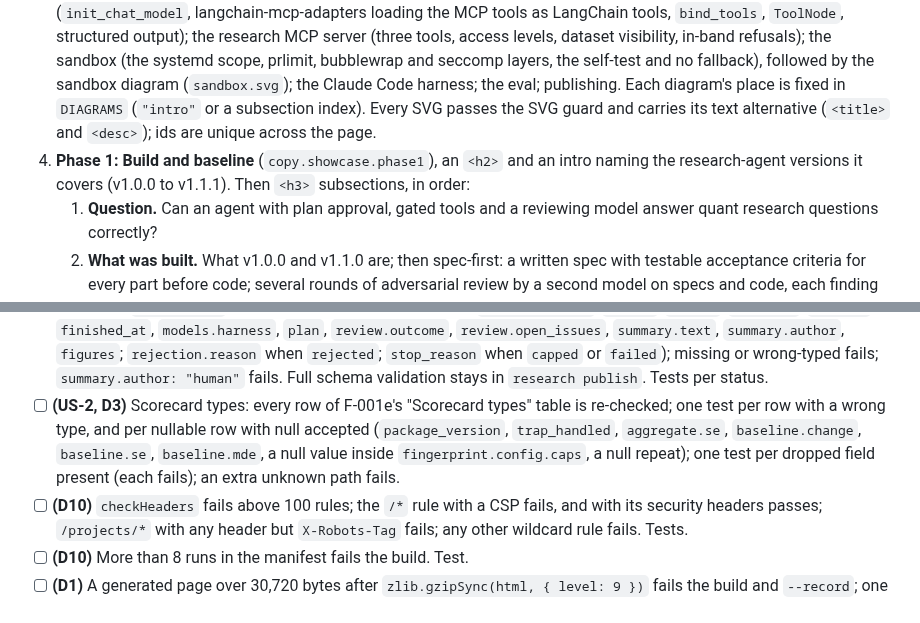
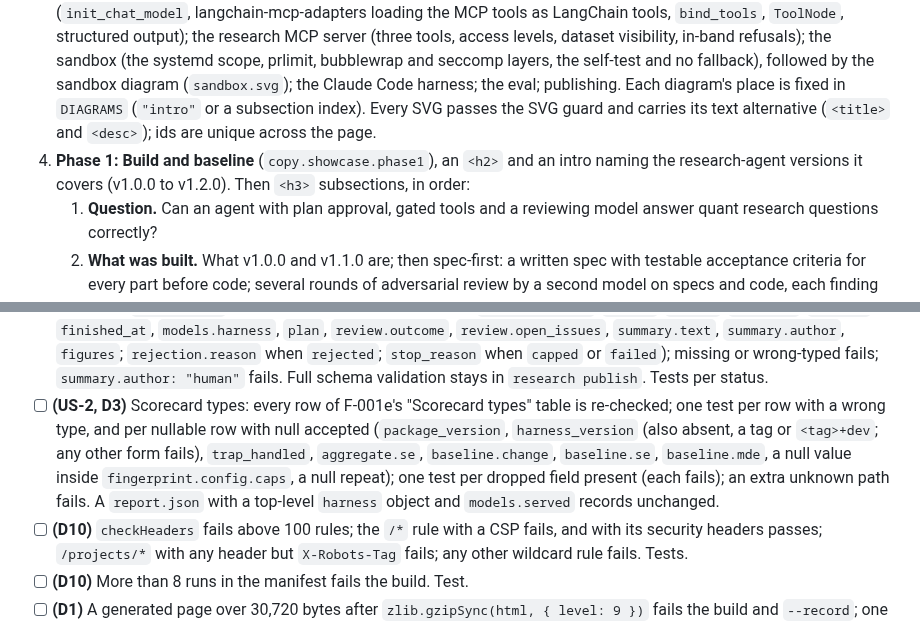
Before and after one commit to PVieira04/patrickjv-eng-site, a Markdown page: docs/specs/F-005-research-agent-showcase.md, 2 parts joined by grey strips. Rendered like a GitHub page.

```diff
--- a/docs/specs/F-005-research-agent-showcase.md
+++ b/docs/specs/F-005-research-agent-showcase.md
@@ -270,7 +272,7 @@ Sections, in order (headings are working titles; final copy is approved by the o
 1. **Heading and lead.** `<h1>` "Research agent". A lead paragraph naming LangGraph, LangChain and MCP. "The code is available on request. [Book a call](/book)."
 2. **What it does.** Question → plan → approval → sandboxed analysis → critic → report. The worked example is futures 1-minute bars; **every result on this page is on a seeded synthetic dataset with planted effects and traps**, said in words, above the scorecard and on every run.
 3. **Architecture.** Intro paragraphs (`copy.showcase.architecture_intro`: the two harnesses, one MCP server, any MCP client and any dataset folder, sandboxed code never on the network, market data fetched separately and read from disk), then the component diagram (`components.svg`). Then one `<h3>` subsection per `copy.showcase.architecture` entry, each a heading and a list of paragraphs (`text`), grounded in the research-agent code: where LangGraph comes in (the StateGraph and its nodes, the approval interrupt and `Command(resume=…)`, the SQLite checkpointer and resume, the analyse loop and the caps), followed by the graph diagram (`architecture.svg`); where LangChain comes in (`init_chat_model`, langchain-mcp-adapters loading the MCP tools as LangChain tools, `bind_tools`, `ToolNode`, structured output); the research MCP server (three tools, access levels, dataset visibility, in-band refusals); the sandbox (the systemd scope, prlimit, bubblewrap and seccomp layers, the self-test and no fallback), followed by the sandbox diagram (`sandbox.svg`); the Claude Code harness; the eval; publishing. Each diagram's place is fixed in `DIAGRAMS` (`"intro"` or a subsection index). Every SVG passes the SVG guard and carries its text alternative (`<title>` and `<desc>`); ids are unique across the page.
-4. **Phase 1: Build and baseline** (`copy.showcase.phase1`), an `<h2>` and an intro naming the research-agent versions it covers (v1.0.0 to v1.1.1). Then `<h3>` subsections, in order:
+4. **Phase 1: Build and baseline** (`copy.showcase.phase1`), an `<h2>` and an intro naming the research-agent versions it covers (v1.0.0 to v1.2.0). Then `<h3>` subsections, in order:
    1. **Question.** Can an agent with plan approval, gated tools and a reviewing model answer quant research questions correctly?
    2. **What was built.** What v1.0.0 and v1.1.0 are; then spec-first: a written spec with testable acceptance criteria for every part before code; several rounds of adversarial review by a second model on specs and code, each finding fixed or recorded; tests before implementation; the sandbox's threat model written first. No employer, client, team or internal tool names.
    3. **How it was measured.** The eval questions, the harnesses, models and runs per question, the local-model caps, and the wide-tolerance questions.
@@ -462,7 +464,7 @@ Every criterion names the user story (US) or decision (D) it serves, and the PR
 - [ ] **(D3)** Patterns and limits, one test each for a pass and a failure: `run_id`; figure path; more than 20 figures; a figure of 204,801 bytes; 1,048,577 bytes of figures in a run; `eval_id`; `scorecard_version` major other than 1; `report.json` `schema_version` major other than 1; `run_id` differing from its directory name.
 - [ ] **(D3)** Enumerations: one test per enumerated field with an unknown value, failing `--record` and the build.
 - [ ] **(US-2, D3)** `report.json` fields the page reads are checked (`schema_version`, `run_id`, `status`, `question`, `dataset`, `finished_at`, `models.harness`, `plan`, `review.outcome`, `review.open_issues`, `summary.text`, `summary.author`, `figures`; `rejection.reason` when `rejected`; `stop_reason` when `capped` or `failed`); missing or wrong-typed fails; `summary.author: "human"` fails. Full schema validation stays in `research publish`. Tests per status.
-- [ ] **(US-2, D3)** Scorecard types: every row of F-001e's "Scorecard types" table is re-checked; one test per row with a wrong type, and per nullable row with null accepted (`package_version`, `trap_handled`, `aggregate.se`, `baseline.change`, `baseline.se`, `baseline.mde`, a null value inside `fingerprint.config.caps`, a null repeat); one test per dropped field present (each fails); an extra unknown path fails.
+- [ ] **(US-2, D3)** Scorecard types: every row of F-001e's "Scorecard types" table is re-checked; one test per row with a wrong type, and per nullable row with null accepted (`package_version`, `harness_version` (also absent, a tag or `<tag>+dev`; any other form fails), `trap_handled`, `aggregate.se`, `baseline.change`, `baseline.se`, `baseline.mde`, a null value inside `fingerprint.config.caps`, a null repeat); one test per dropped field present (each fails); an extra unknown path fails. A `report.json` with a top-level `harness` object and `models.served` records unchanged.
 - [ ] **(D10)** `checkHeaders` fails above 100 rules; the `/*` rule with a CSP fails, and with its security headers passes; `/projects/*` with any header but `X-Robots-Tag` fails; any other wildcard rule fails. Tests.
 - [ ] **(D10)** More than 8 runs in the manifest fails the build. Test.
 - [ ] **(D1)** A generated page over 30,720 bytes after `zlib.gzipSync(html, { level: 9 })` fails the build and `--record`; one at the limit passes. Tests.
```
Also changed, not shown: other parts of docs/specs/F-005-research-agent-showcase.md (+6 -4 lines).
